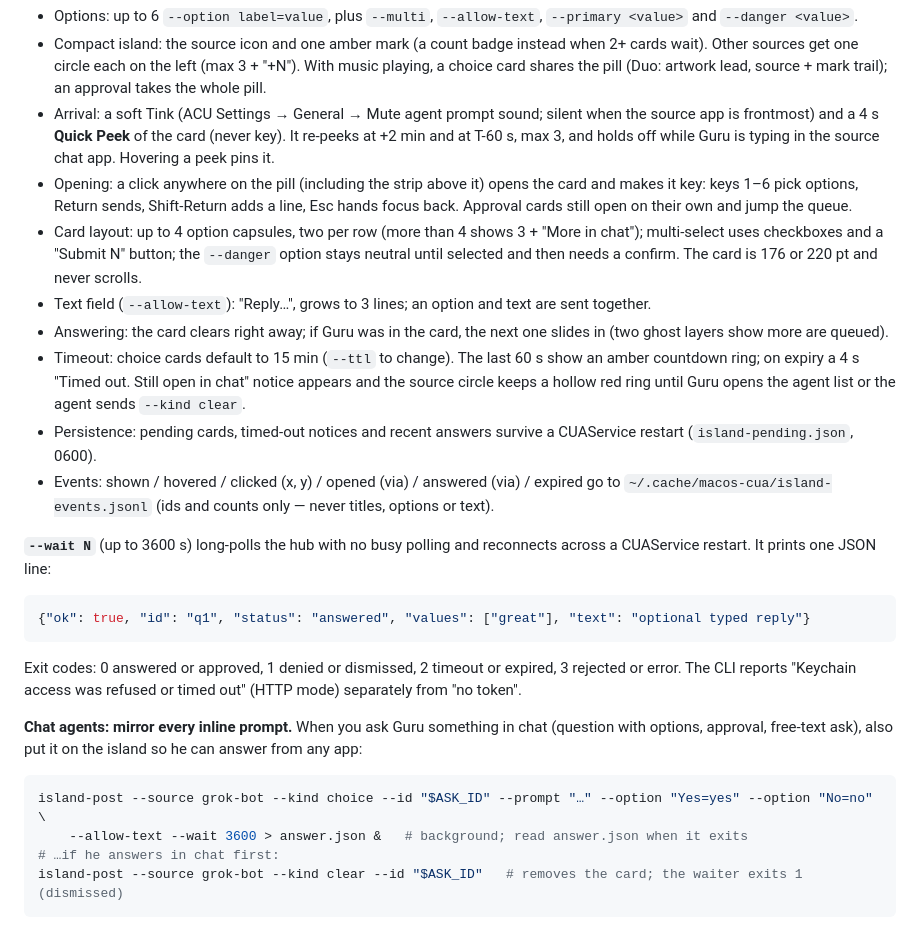
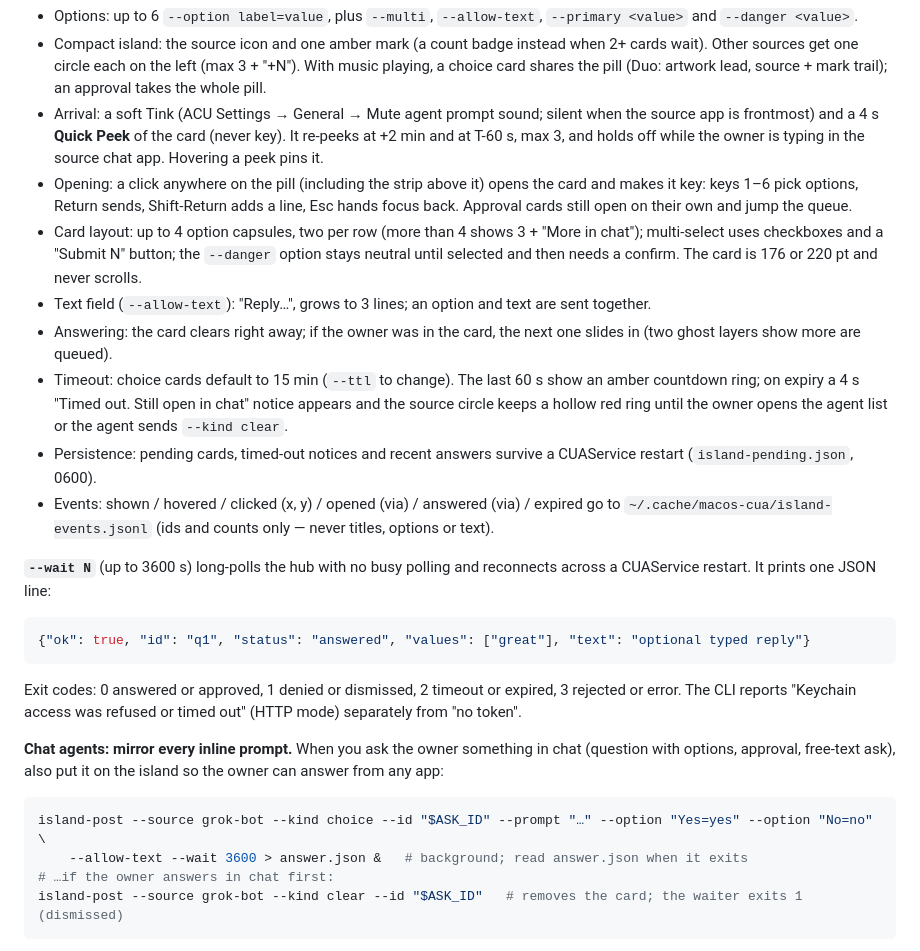
Before and after one commit to ingpoc/agent-plugins, a Markdown page: plugins/agent-computer-use/README.md, the part around the change. GitHub-like rendering.

Commit message:
agent-computer-use README: neutral wording for the island owner

````diff
--- a/plugins/agent-computer-use/README.md
+++ b/plugins/agent-computer-use/README.md
@@ -32,12 +32,12 @@ island-post --source codex --kind clear --id deploy-1
 **Choice cards** (`--kind choice`, implied by `--prompt`/`--option`):
 - Options: up to 6 `--option label=value`, plus `--multi`, `--allow-text`, `--primary <value>` and `--danger <value>`.
 - Compact island: the source icon and one amber mark (a count badge instead when 2+ cards wait). Other sources get one circle each on the left (max 3 + "+N"). With music playing, a choice card shares the pill (Duo: artwork lead, source + mark trail); an approval takes the whole pill.
-- Arrival: a soft Tink (ACU Settings → General → Mute agent prompt sound; silent when the source app is frontmost) and a 4 s **Quick Peek** of the card (never key). It re-peeks at +2 min and at T-60 s, max 3, and holds off while Guru is typing in the source chat app. Hovering a peek pins it.
+- Arrival: a soft Tink (ACU Settings → General → Mute agent prompt sound; silent when the source app is frontmost) and a 4 s **Quick Peek** of the card (never key). It re-peeks at +2 min and at T-60 s, max 3, and holds off while the owner is typing in the source chat app. Hovering a peek pins it.
 - Opening: a click anywhere on the pill (including the strip above it) opens the card and makes it key: keys 1–6 pick options, Return sends, Shift-Return adds a line, Esc hands focus back. Approval cards still open on their own and jump the queue.
 - Card layout: up to 4 option capsules, two per row (more than 4 shows 3 + "More in chat"); multi-select uses checkboxes and a "Submit N" button; the `--danger` option stays neutral until selected and then needs a confirm. The card is 176 or 220 pt and never scrolls.
 - Text field (`--allow-text`): "Reply…", grows to 3 lines; an option and text are sent together.
-- Answering: the card clears right away; if Guru was in the card, the next one slides in (two ghost layers show more are queued).
-- Timeout: choice cards default to 15 min (`--ttl` to change). The last 60 s show an amber countdown ring; on expiry a 4 s "Timed out. Still open in chat" notice appears and the source circle keeps a hollow red ring until Guru opens the agent list or the agent sends `--kind clear`.
+- Answering: the card clears right away; if the owner was in the card, the next one slides in (two ghost layers show more are queued).
+- Timeout: choice cards default to 15 min (`--ttl` to change). The last 60 s show an amber countdown ring; on expiry a 4 s "Timed out. Still open in chat" notice appears and the source circle keeps a hollow red ring until the owner opens the agent list or the agent sends `--kind clear`.
 - Persistence: pending cards, timed-out notices and recent answers survive a CUAService restart (`island-pending.json`, 0600).
 - Events: shown / hovered / clicked (x, y) / opened (via) / answered (via) / expired go to `~/.cache/macos-cua/island-events.jsonl` (ids and counts only — never titles, options or text).
 
@@ -49,12 +49,12 @@ island-post --source codex --kind clear --id deploy-1
 
 Exit codes: 0 answered or approved, 1 denied or dismissed, 2 timeout or expired, 3 rejected or error. The CLI reports "Keychain access was refused or timed out" (HTTP mode) separately from "no token".
 
-**Chat agents: mirror every inline prompt.** When you ask Guru something in chat (question with options, approval, free-text ask), also put it on the island so he can answer from any app:
+**Chat agents: mirror every inline prompt.** When you ask the owner something in chat (question with options, approval, free-text ask), also put it on the island so the owner can answer from any app:
 
 ```sh
 island-post --source grok-bot --kind choice --id "$ASK_ID" --prompt "…" --option "Yes=yes" --option "No=no" \
     --allow-text --wait 3600 > answer.json &   # background; read answer.json when it exits
-# …if he answers in chat first:
+# …if the owner answers in chat first:
 island-post --source grok-bot --kind clear --id "$ASK_ID"   # removes the card; the waiter exits 1 (dismissed)
 ```
 
````
